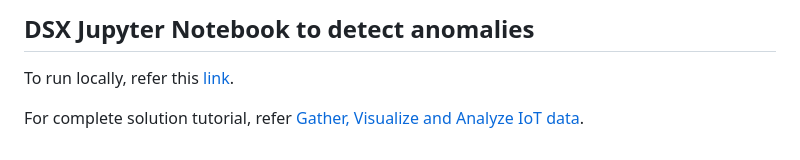
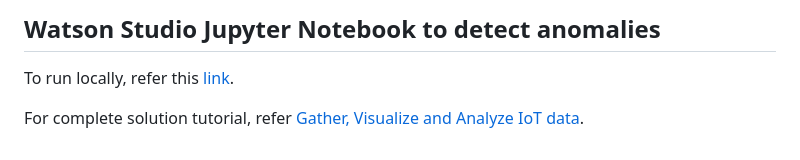
Before and after one commit to IBM-Cloud/iot-device-phone-simulator, a Markdown page: anomaly-detection/README.md, the part around the change. Drawn GitHub-style.

```diff
--- a/anomaly-detection/README.md
+++ b/anomaly-detection/README.md
@@ -1,4 +1,4 @@
-## DSX Jupyter Notebook to detect anomalies
+## Watson Studio Jupyter Notebook to detect anomalies
 
 To run locally, refer this [link](http://jupyter-notebook-beginner-guide.readthedocs.io/en/latest/execute.html).
 
```
Also changed, not shown: README.md (+3 -1 lines), public/images/Architecture-6.png (added), 2 other files.
